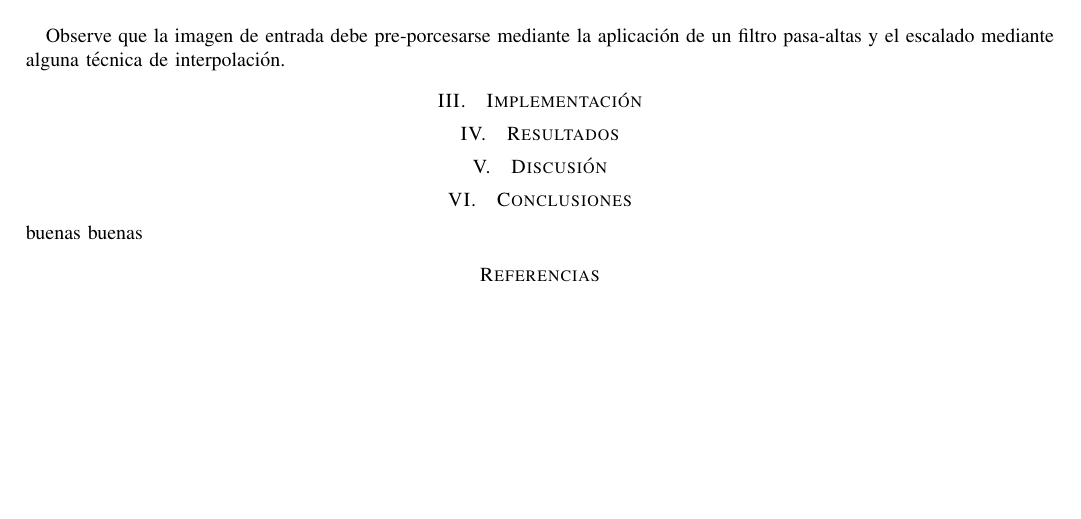
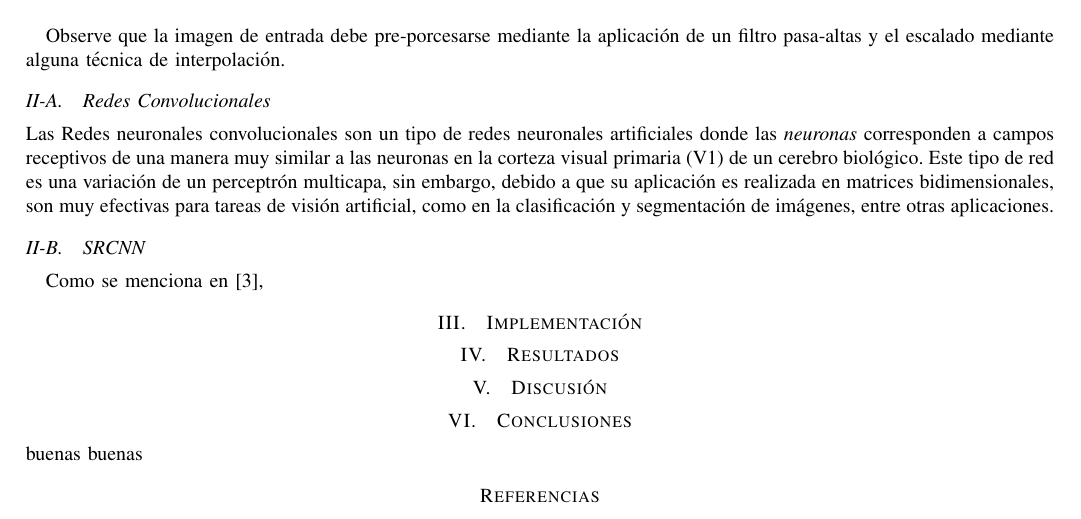
Before and after one commit to atevera/Super-resolution, a LaTeX paper (Reporte/main.tex, which reads Reporte/Secciones/Antecedentes_RedesConvolucionales.tex): part of page 2 of 2, cut so that both start at the same text, the shorter picture padded with empty space. Compiled offline with pdfLaTeX; a missing font is replaced by an installed copy or a similar font; a LaTeX package or settings file that is missing is left out.

Commit message:
Referencia_SRCNN
Se agregó la referencia bibliográfica de la SRCNN

```diff
--- /dev/null
+++ b/Reporte/Secciones/Antecedentes_RedesConvolucionales.tex
@@ -0,0 +1,11 @@
+% Descripción de lo que es una red convolucional
+\subsection{Redes Convolucionales}
+\noindent
+Las Redes neuronales convolucionales son  un tipo de redes neuronales artificiales  donde las \emph{neuronas}
+corresponden a campos receptivos de una manera muy similar a las neuronas en la corteza visual primaria (V1) de un cerebro
+biológico.  Este tipo de red es una variación de un perceptrón multicapa, sin embargo, debido a que su aplicación es realizada
+en matrices bidimensionales, son muy efectivas para tareas de visión artificial, como en la clasificación y segmentación
+de imágenes, entre otras aplicaciones.
+
+\subsection{SRCNN}
+Como se menciona en \cite{freeman},
--- a/Reporte/main.tex
+++ b/Reporte/main.tex
@@ -71,6 +71,7 @@
     \section{Antecedentes}
     \input{Secciones/antecedentes_intro.tex}
     \input{Secciones/freeman_antecendentes.tex}
+    \input{Secciones/Antecedentes_RedesConvolucionales.tex}
 
 
 
```
Also changed, not shown: Reporte/bibliografia.bib (+11 -0 lines), 7 other files.
